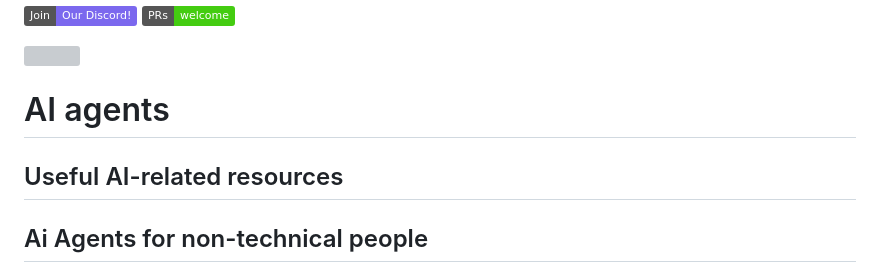
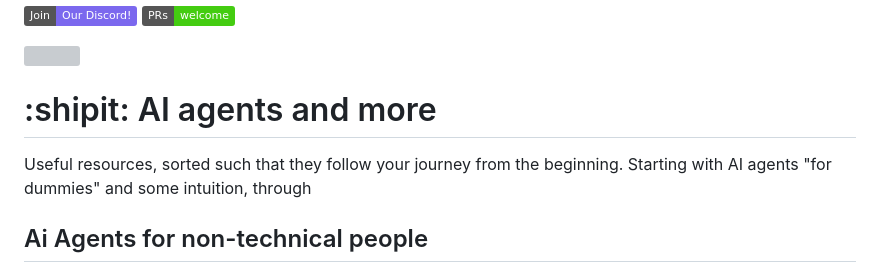
Before and after one commit to tizkovatereza/AI, a Markdown page: Artificial Knowledge.md, the part around the change. Drawn GitHub-style; badges without logos; grey boxes are pictures that could not be loaded.

```diff
--- a/Artificial Knowledge.md
+++ b/Artificial Knowledge.md
@@ -8,8 +8,8 @@
     <img src="https://img.shields.io/twitter/follow/e2b.svg?logo=twitter">
   </a>
 
-# AI agents
-## Useful AI-related resources
+# :shipit: AI agents and more
+Useful resources, sorted such that they follow your journey from the beginning. Starting with AI agents "for dummies" and some intuition, through
 
 ## Ai Agents for non-technical people
 [AI Agents For Beginners - Intuitive explanation](https://medium.com/@tereza-tizkova/ai-agents-for-beginners-228b7bd813d4)
```
